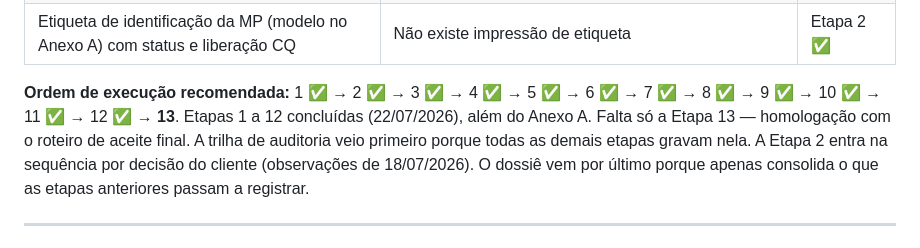
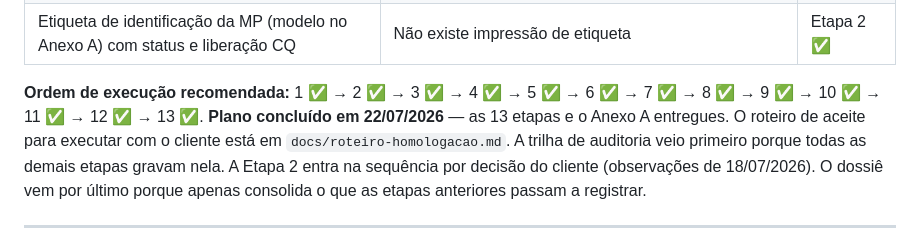
Before and after one commit to simoesjonatas/FabriQ, a Markdown page: docs/plano-correcoes-rastreabilidade.md, the part around the change. GitHub-like rendering.

Commit message:
feat: atualizar plano de correções com conclusão das etapas e roteiro de aceite

```diff
--- a/docs/plano-correcoes-rastreabilidade.md
+++ b/docs/plano-correcoes-rastreabilidade.md
@@ -43,8 +43,9 @@
 | Lote interno automático, alfanumérico e sequencial (MP no recebimento e produto acabado na OP) | `Lote.codigo` é digitado manualmente; não há campo separado para o lote do fornecedor | Etapa 2 ✅ |
 | Etiqueta de identificação da MP (modelo no Anexo A) com status e liberação CQ | Não existe impressão de etiqueta | Etapa 2 ✅ |
 
-**Ordem de execução recomendada:** 1 ✅ → 2 ✅ → 3 ✅ → 4 ✅ → 5 ✅ → 6 ✅ → 7 ✅ → 8 ✅ → 9 ✅ → 10 ✅ → 11 ✅ → 12 ✅ → **13**.
-Etapas 1 a 12 concluídas (22/07/2026), além do Anexo A. Falta só a Etapa 13 — homologação com o roteiro de aceite final.
+**Ordem de execução recomendada:** 1 ✅ → 2 ✅ → 3 ✅ → 4 ✅ → 5 ✅ → 6 ✅ → 7 ✅ → 8 ✅ → 9 ✅ → 10 ✅ → 11 ✅ → 12 ✅ → 13 ✅.
+**Plano concluído em 22/07/2026** — as 13 etapas e o Anexo A entregues. O roteiro de aceite
+para executar com o cliente está em `docs/roteiro-homologacao.md`.
 A trilha de auditoria veio primeiro porque todas as demais etapas gravam nela. A Etapa 2 entra na sequência por decisão do cliente (observações de 18/07/2026). O dossiê vem por último porque apenas consolida o que as etapas anteriores passam a registrar.
 
 ---
```
